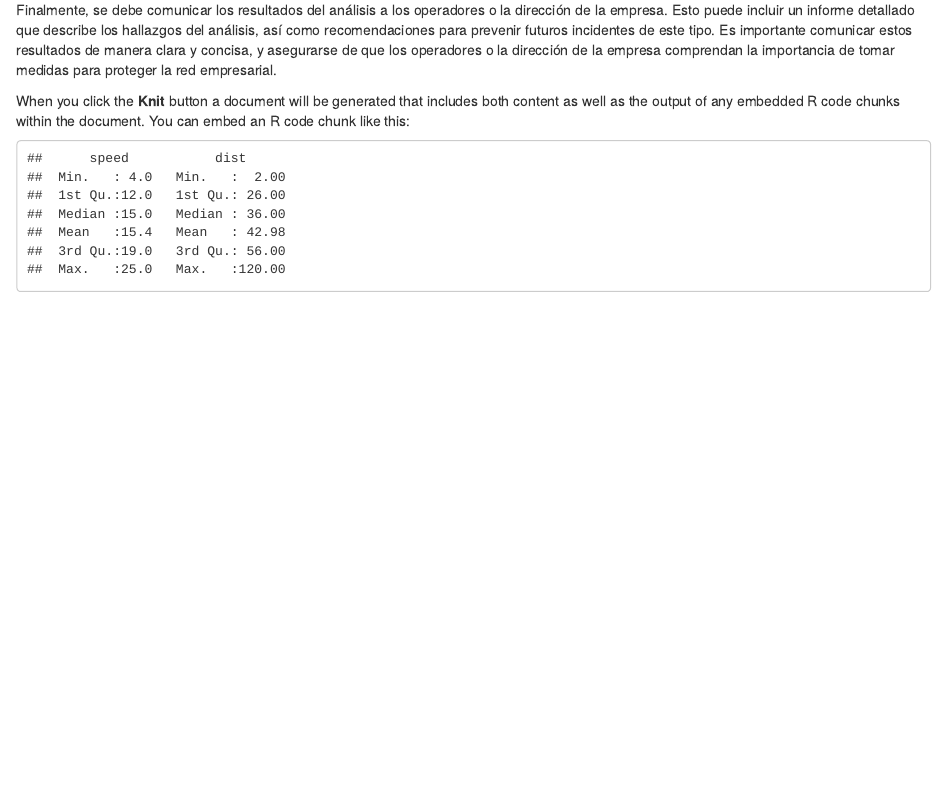
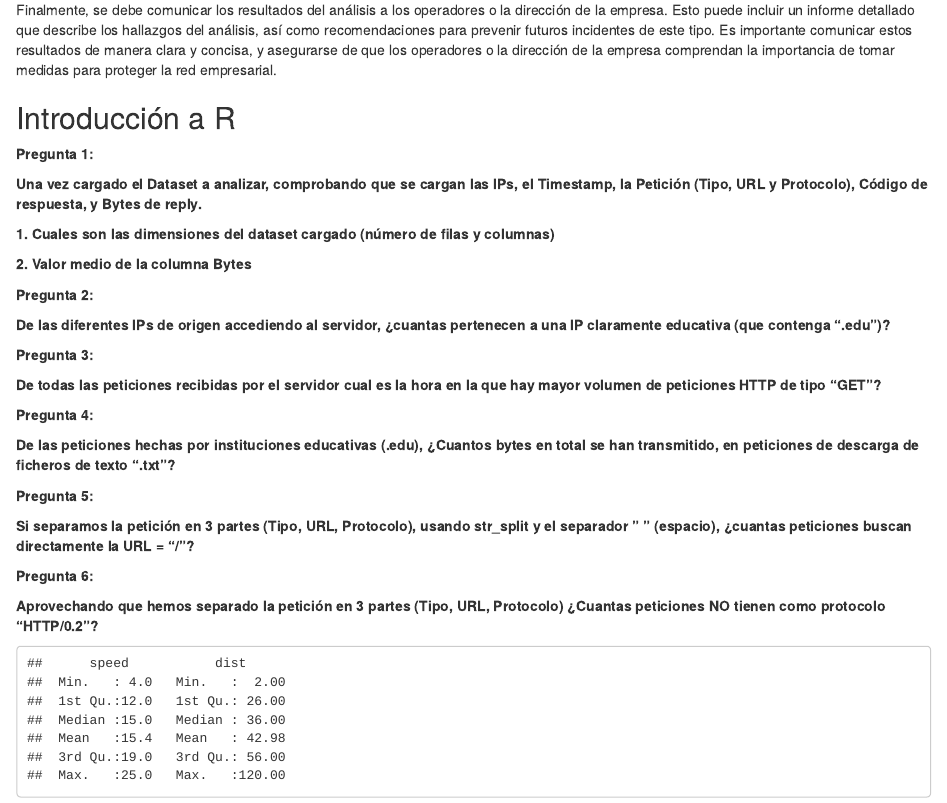
Before and after one commit to XPablo-97/Data-Driven-Security---RStudio-Test, an R Markdown document (dd1.Rmd): the page in a window 1100 px wide, from 1310 px down. Rendered offline with R 4.5, knitr and Pandoc, with nearby package versions.

Commit message:
introduccion R

````diff
--- a/dd1.Rmd
+++ b/dd1.Rmd
@@ -54,7 +54,35 @@ Una vez que se han respondido estas preguntas, se pueden utilizar gráficos para
 
 Finalmente, se debe comunicar los resultados del análisis a los operadores o la dirección de la empresa. Esto puede incluir un informe detallado que describe los hallazgos del análisis, así como recomendaciones para prevenir futuros incidentes de este tipo. Es importante comunicar estos resultados de manera clara y concisa, y asegurarse de que los operadores o la dirección de la empresa comprendan la importancia de tomar medidas para proteger la red empresarial.
 
-When you click the **Knit** button a document will be generated that includes both content as well as the output of any embedded R code chunks within the document. You can embed an R code chunk like this:
+## Introducción a R
+
+**Pregunta 1:**
+
+**Una vez cargado el Dataset a analizar, comprobando que se cargan las IPs, el Timestamp, la Petición (Tipo, URL y Protocolo), Código de respuesta, y Bytes de reply.**
+
+**1. Cuales son las dimensiones del dataset cargado (número de filas y columnas)**
+
+**2. Valor medio de la columna Bytes**
+
+**Pregunta 2:**
+
+**De las diferentes IPs de origen accediendo al servidor, ¿cuantas pertenecen a una IP claramente educativa (que contenga ".edu")?**
+
+**Pregunta 3:**
+
+**De todas las peticiones recibidas por el servidor cual es la hora en la que hay mayor volumen de peticiones HTTP de tipo "GET"?**
+
+**Pregunta 4:**
+
+**De las peticiones hechas por instituciones educativas (.edu), ¿Cuantos bytes en total se han transmitido, en peticiones de descarga de ficheros de texto ".txt"?**
+
+**Pregunta 5:**
+
+**Si separamos la petición en 3 partes (Tipo, URL, Protocolo), usando str_split y el separador " " (espacio), ¿cuantas peticiones buscan directamente la URL = "/"?**
+
+**Pregunta 6:**
+
+**Aprovechando que hemos separado la petición en 3 partes (Tipo, URL, Protocolo) ¿Cuantas peticiones NO tienen como protocolo "HTTP/0.2"?**
 
 ```{r cars}
 summary(cars)
````
